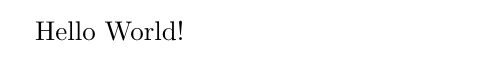
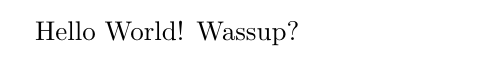
Before and after one commit to kpj/PdfBuilder, a LaTeX document (main.tex): part of the page, cut so that both start at the same text. Compiled offline with pdfLaTeX.

Commit message:
Small changes

```diff
--- a/main.tex
+++ b/main.tex
@@ -2,6 +2,6 @@
 
 \begin{document}
 
-Hello World!
+Hello World! Wassup?
 
 \end{document}
```
